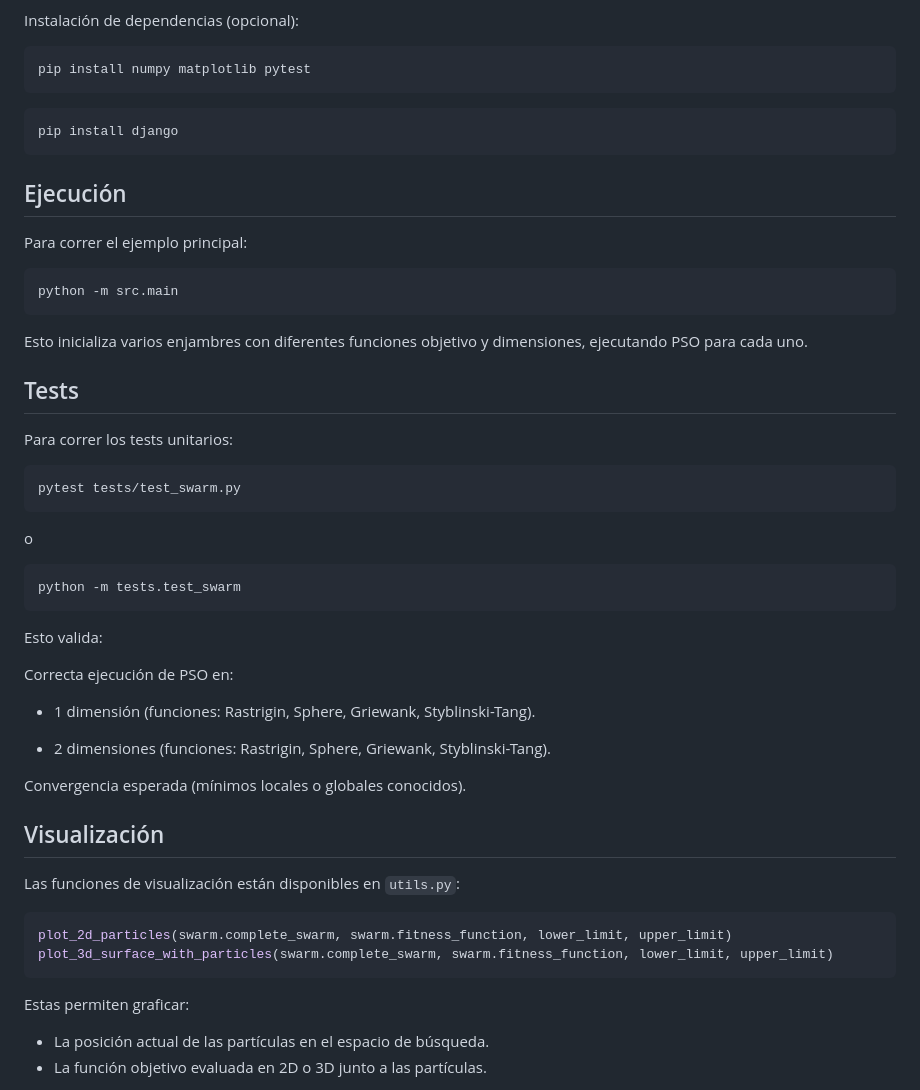
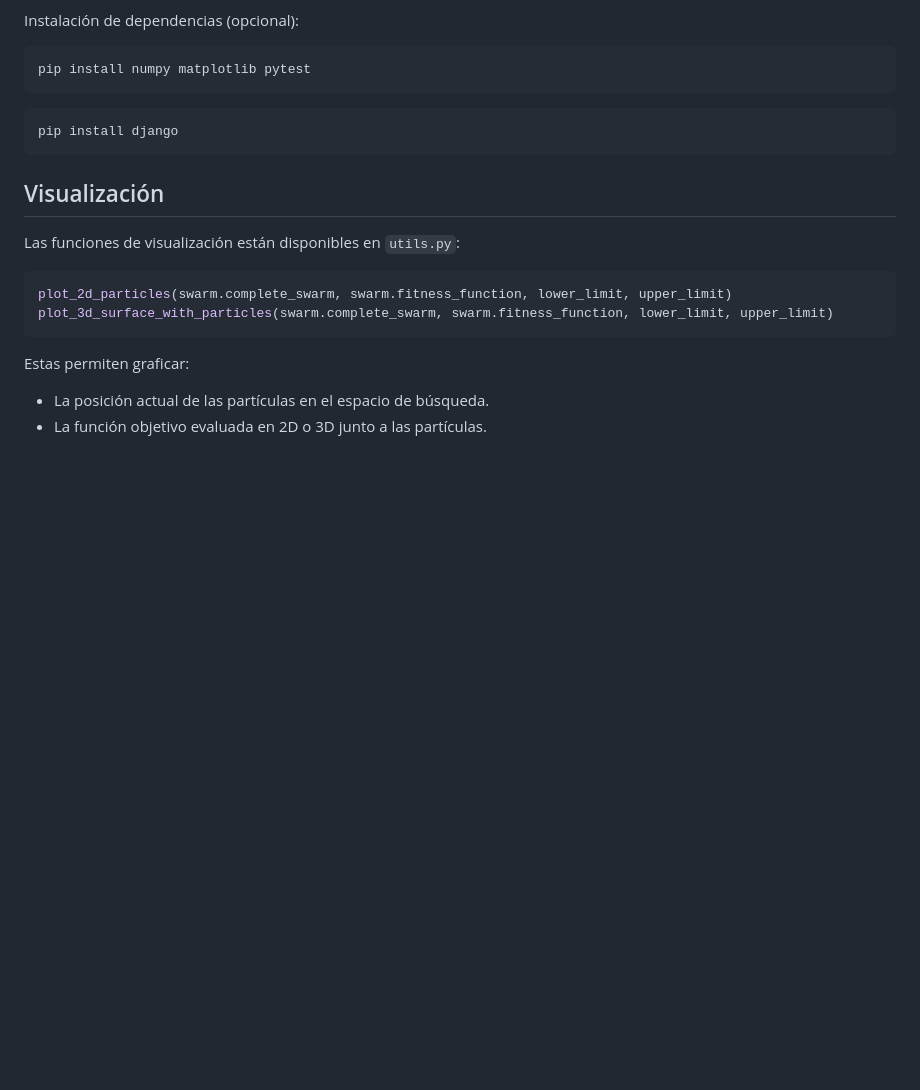
Before and after one commit to ArtFallen/PSO, a Markdown page: README.md, the part around the change. Rendered like a GitHub page; blank space fills up the shorter version.

````diff
--- a/README.md
+++ b/README.md
@@ -125,35 +125,6 @@ pip install numpy matplotlib pytest
 pip install django
 ```
 
-## Ejecución
-
-Para correr el ejemplo principal:
-
-```bash
-python -m src.main
-```
-
-Esto inicializa varios enjambres con diferentes funciones objetivo y dimensiones, ejecutando PSO para cada uno.
-
-## Tests
-Para correr los tests unitarios:
-```cmd
-pytest tests/test_swarm.py
-```
-o
-```cmd
-python -m tests.test_swarm
-```
-Esto valida:
-
-Correcta ejecución de PSO en:
-
-- 1 dimensión (funciones: Rastrigin, Sphere, Griewank, Styblinski-Tang).
-
-- 2 dimensiones (funciones: Rastrigin, Sphere, Griewank, Styblinski-Tang).
-
-Convergencia esperada (mínimos locales o globales conocidos).
-
 ## Visualización
 
 Las funciones de visualización están disponibles en `utils.py`:
````
